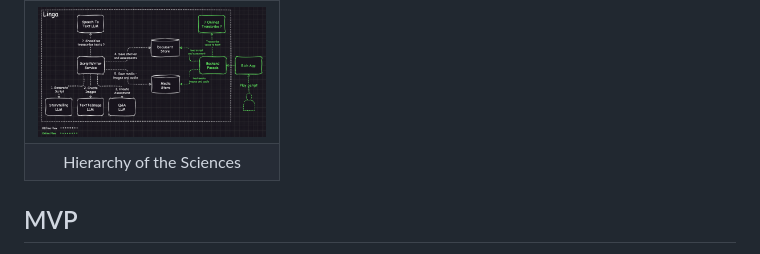
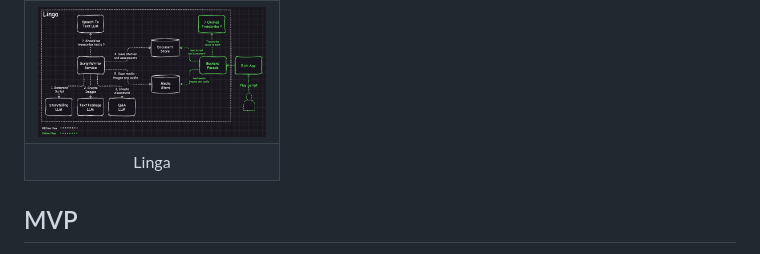
Before and after one commit to dimastatz/linga, a Markdown page: README.md, the part around the change. Rendered like a GitHub page.

Commit message:
add linga doc

```diff
--- a/README.md
+++ b/README.md
@@ -53,7 +53,7 @@ The project encompasses the following key components:
   <tr>
     <td><img src="./docs/images/architecture.png"/></td>
   </tr>
-  <tr><td align="center">Hierarchy of the Sciences</td></tr>
+  <tr><td align="center">Linga</td></tr>
 </table>
 
 
```
